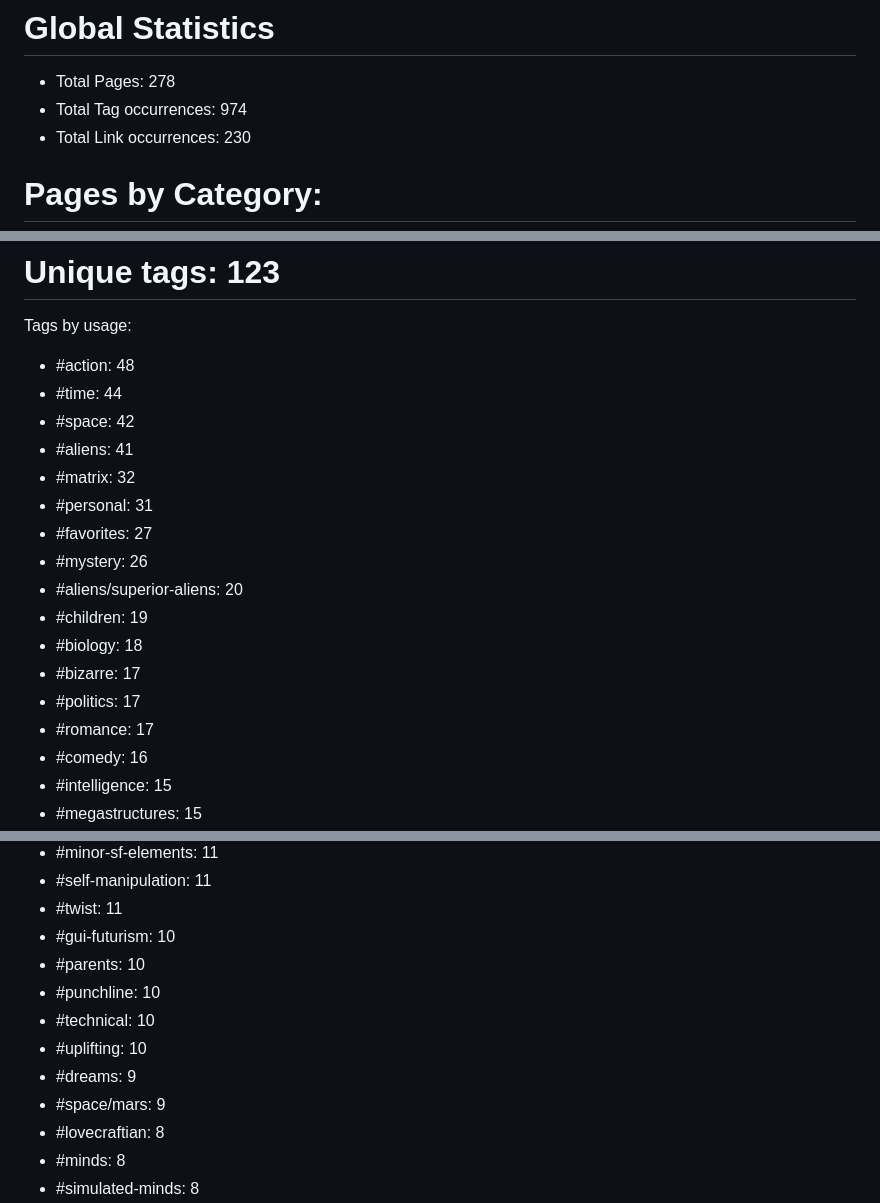
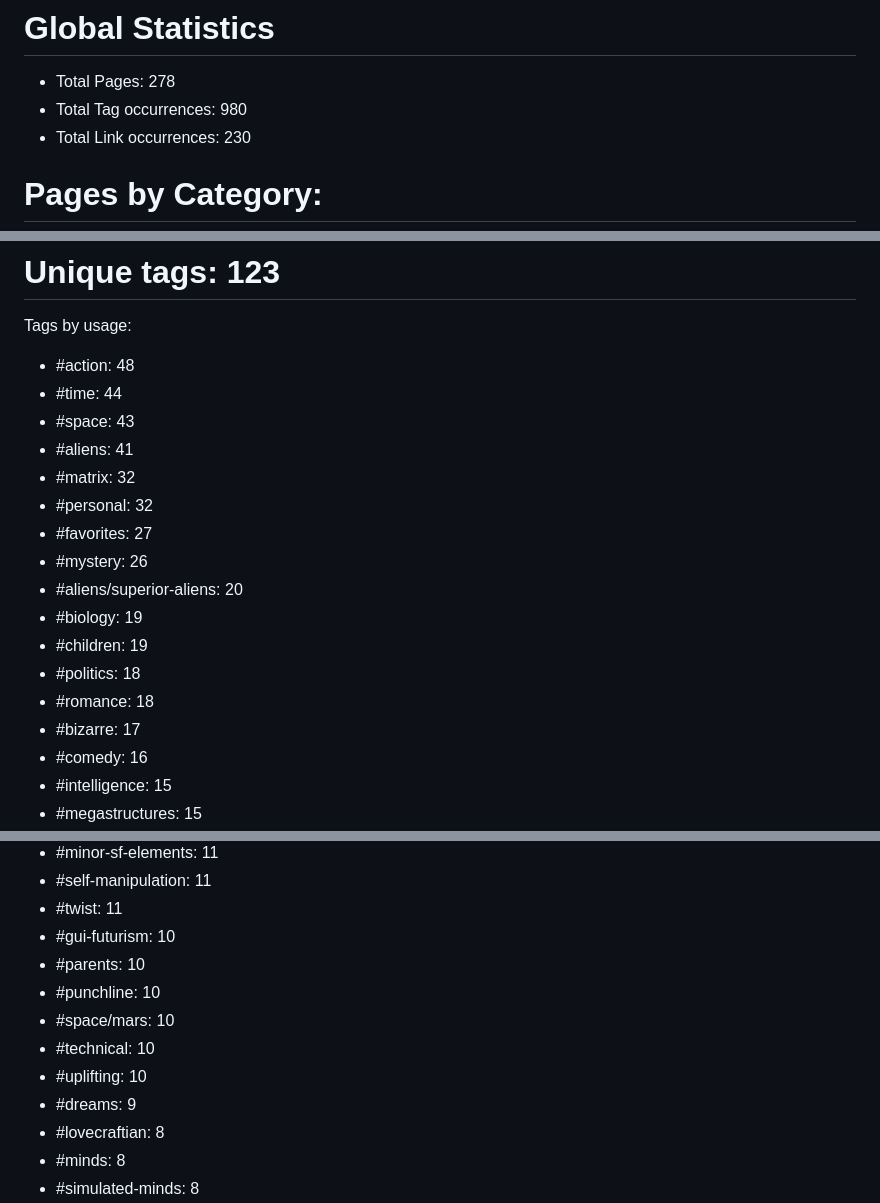
Before and after one commit to kh3dron/scifi-database, a Markdown page: README.md, 3 parts joined by grey strips. GitHub-like rendering.

Commit message:
Update README.md via GitHub Actions

```diff
--- a/README.md
+++ b/README.md
@@ -1,6 +1,6 @@
 # Global Statistics
 * Total Pages: 278
-* Total Tag occurrences: 974
+* Total Tag occurrences: 980
 * Total Link occurrences: 230
 
 
@@ -17,18 +17,18 @@
 Tags by usage:
 * #action: 48
 * #time: 44
-* #space: 42
+* #space: 43
 * #aliens: 41
 * #matrix: 32
-* #personal: 31
+* #personal: 32
 * #favorites: 27
 * #mystery: 26
 * #aliens/superior-aliens: 20
+* #biology: 19
 * #children: 19
-* #biology: 18
+* #politics: 18
+* #romance: 18
 * #bizarre: 17
-* #politics: 17
-* #romance: 17
 * #comedy: 16
 * #intelligence: 15
 * #megastructures: 15
@@ -48,10 +48,10 @@ Tags by usage:
 * #gui-futurism: 10
 * #parents: 10
 * #punchline: 10
+* #space/mars: 10
 * #technical: 10
 * #uplifting: 10
 * #dreams: 9
-* #space/mars: 9
 * #lovecraftian: 8
 * #minds: 8
 * #simulated-minds: 8
```
Also changed, not shown: analysis/smallest-files.md (+1 -1 lines).
